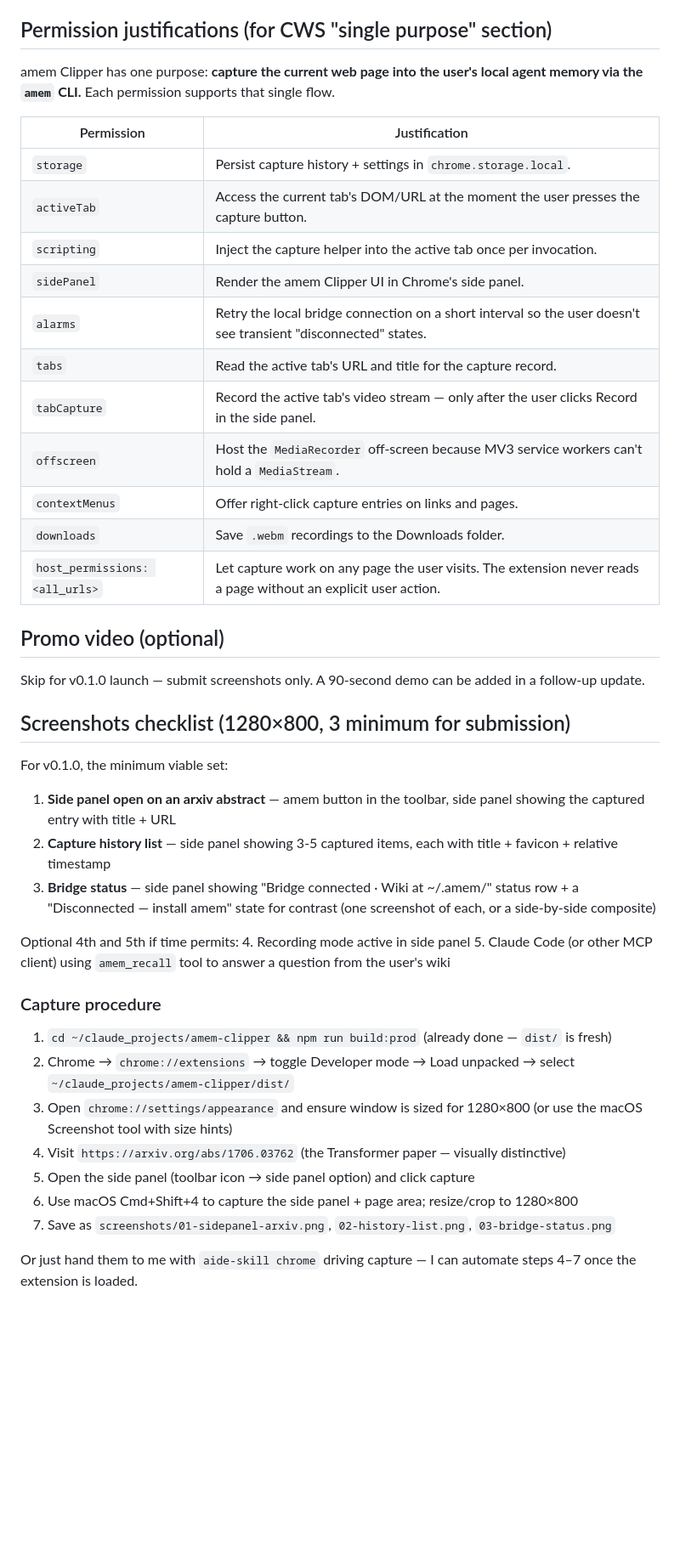
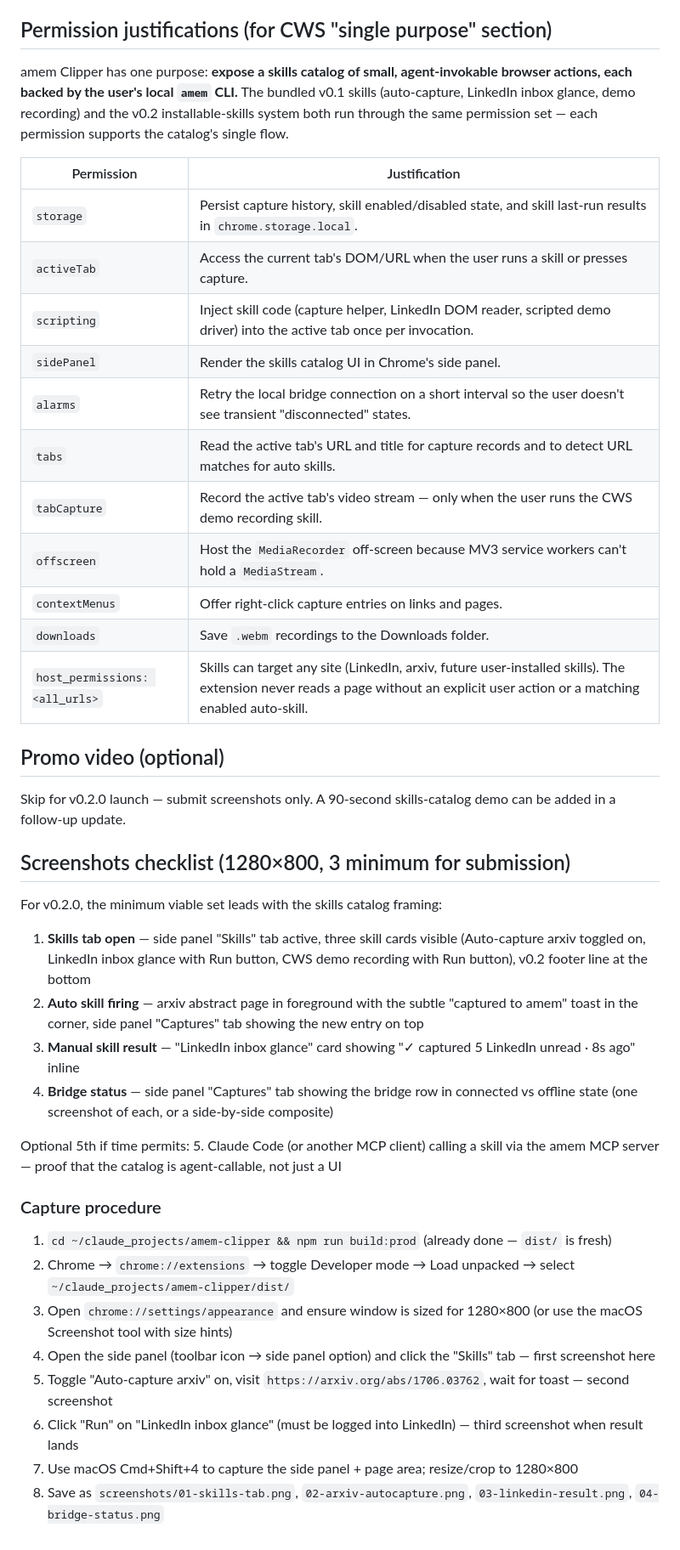
Before and after one commit to yiidtw/amem-clipper, a Markdown page: CWS_LISTING.md, the part around one of its changes. Shown at 85% size. Rendered like a GitHub page; blank space fills up the shorter version.

```diff
--- a/CWS_LISTING.md
+++ b/CWS_LISTING.md
@@ -69,45 +71,44 @@ English
 
 ## Permission justifications (for CWS "single purpose" section)
 
-amem Clipper has one purpose: **capture the current web page into the user's local agent memory via the `amem` CLI.** Each permission supports that single flow.
+amem Clipper has one purpose: **expose a skills catalog of small, agent-invokable browser actions, each backed by the user's local `amem` CLI.** The bundled v0.1 skills (auto-capture, LinkedIn inbox glance, demo recording) and the v0.2 installable-skills system both run through the same permission set — each permission supports the catalog's single flow.
 
 | Permission | Justification |
 |---|---|
-| `storage` | Persist capture history + settings in `chrome.storage.local`. |
-| `activeTab` | Access the current tab's DOM/URL at the moment the user presses the capture button. |
-| `scripting` | Inject the capture helper into the active tab once per invocation. |
-| `sidePanel` | Render the amem Clipper UI in Chrome's side panel. |
+| `storage` | Persist capture history, skill enabled/disabled state, and skill last-run results in `chrome.storage.local`. |
+| `activeTab` | Access the current tab's DOM/URL when the user runs a skill or presses capture. |
+| `scripting` | Inject skill code (capture helper, LinkedIn DOM reader, scripted demo driver) into the active tab once per invocation. |
+| `sidePanel` | Render the skills catalog UI in Chrome's side panel. |
 | `alarms` | Retry the local bridge connection on a short interval so the user doesn't see transient "disconnected" states. |
-| `tabs` | Read the active tab's URL and title for the capture record. |
-| `tabCapture` | Record the active tab's video stream — only after the user clicks Record in the side panel. |
+| `tabs` | Read the active tab's URL and title for capture records and to detect URL matches for auto skills. |
+| `tabCapture` | Record the active tab's video stream — only when the user runs the CWS demo recording skill. |
 | `offscreen` | Host the `MediaRecorder` off-screen because MV3 service workers can't hold a `MediaStream`. |
 | `contextMenus` | Offer right-click capture entries on links and pages. |
 | `downloads` | Save `.webm` recordings to the Downloads folder. |
-| `host_permissions: <all_urls>` | Let capture work on any page the user visits. The extension never reads a page without an explicit user action. |
+| `host_permissions: <all_urls>` | Skills can target any site (LinkedIn, arxiv, future user-installed skills). The extension never reads a page without an explicit user action or a matching enabled auto-skill. |
 
 ## Promo video (optional)
-Skip for v0.1.0 launch — submit screenshots only. A 90-second demo can be added in a follow-up update.
+Skip for v0.2.0 launch — submit screenshots only. A 90-second skills-catalog demo can be added in a follow-up update.
 
 ## Screenshots checklist (1280×800, 3 minimum for submission)
 
-For v0.1.0, the minimum viable set:
+For v0.2.0, the minimum viable set leads with the skills catalog framing:
 
-1. **Side panel open on an arxiv abstract** — amem button in the toolbar, side panel showing the captured entry with title + URL
-2. **Capture history list** — side panel showing 3-5 captured items, each with title + favicon + relative timestamp
-3. **Bridge status** — side panel showing "Bridge connected · Wiki at ~/.amem/" status row + a "Disconnected — install amem" state for contrast (one screenshot of each, or a side-by-side composite)
+1. **Skills tab open** — side panel "Skills" tab active, three skill cards visible (Auto-capture arxiv toggled on, LinkedIn inbox glance with Run button, CWS demo recording with Run button), v0.2 footer line at the bottom
+2. **Auto skill firing** — arxiv abstract page in foreground with the subtle "captured to amem" toast in the corner, side panel "Captures" tab showing the new entry on top
+3. **Manual skill result** — "LinkedIn inbox glance" card showing "✓ captured 5 LinkedIn unread · 8s ago" inline
+4. **Bridge status** — side panel "Captures" tab showing the bridge row in connected vs offline state (one screenshot of each, or a side-by-side composite)
 
-Optional 4th and 5th if time permits:
-4. Recording mode active in side panel
-5. Claude Code (or other MCP client) using `amem_recall` tool to answer a question from the user's wiki
+Optional 5th if time permits:
+5. Claude Code (or another MCP client) calling a skill via the amem MCP server — proof that the catalog is agent-callable, not just a UI
 
 ### Capture procedure
 
 1. `cd ~/claude_projects/amem-clipper && npm run build:prod` (already done — `dist/` is fresh)
 2. Chrome → `chrome://extensions` → toggle Developer mode → Load unpacked → select `~/claude_projects/amem-clipper/dist/`
 3. Open `chrome://settings/appearance` and ensure window is sized for 1280×800 (or use the macOS Screenshot tool with size hints)
-4. Visit `https://arxiv.org/abs/1706.03762` (the Transformer paper — visually distinctive)
-5. Open the side panel (toolbar icon → side panel option) and click capture
-6. Use macOS Cmd+Shift+4 to capture the side panel + page area; resize/crop to 1280×800
-7. Save as `screenshots/01-sidepanel-arxiv.png`, `02-history-list.png`, `03-bridge-status.png`
-
-Or just hand them to me with `aide-skill chrome` driving capture — I can automate steps 4–7 once the extension is loaded.
+4. Open the side panel (toolbar icon → side panel option) and click the "Skills" tab — first screenshot here
+5. Toggle "Auto-capture arxiv" on, visit `https://arxiv.org/abs/1706.03762`, wait for toast — second screenshot
+6. Click "Run" on "LinkedIn inbox glance" (must be logged into LinkedIn) — third screenshot when result lands
+7. Use macOS Cmd+Shift+4 to capture the side panel + page area; resize/crop to 1280×800
+8. Save as `screenshots/01-skills-tab.png`, `02-arxiv-autocapture.png`, `03-linkedin-result.png`, `04-bridge-status.png`
```
Also changed, not shown: other parts of CWS_LISTING.md (+28 -26 lines).
